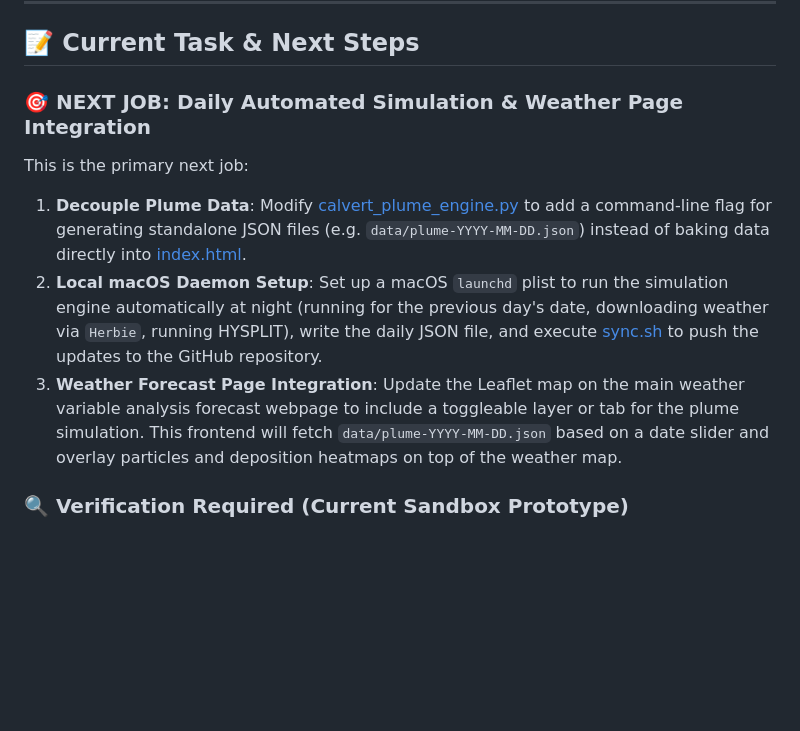
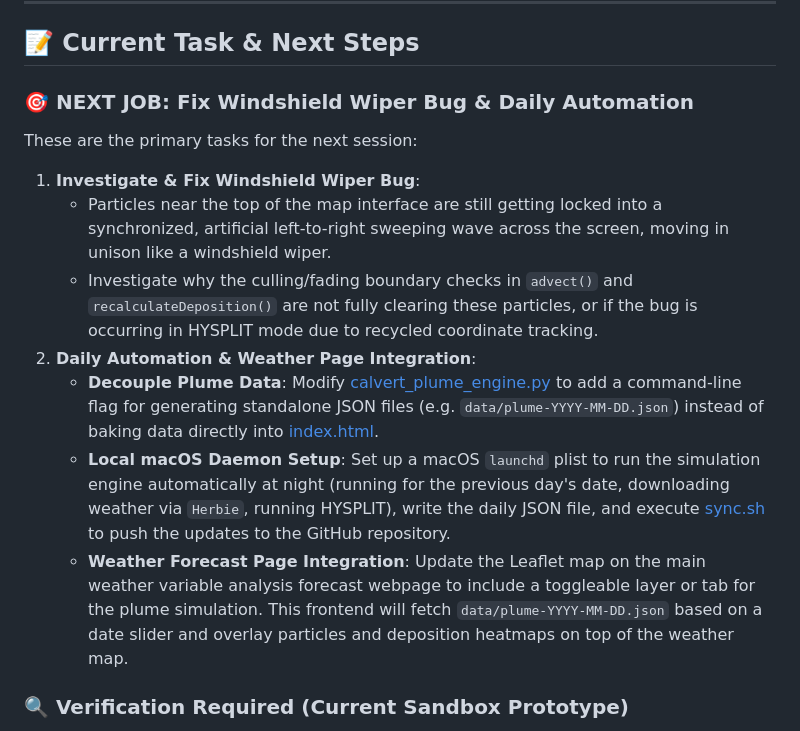
Before and after one commit to nwright083/Calvert-City-Plume-Analysis, a Markdown page: ai_handoff.md, the part around the change. Rendered like a GitHub page; blank space fills up the shorter version.

Commit message:
Automated deploy: updating public scripts

```diff
--- a/ai_handoff.md
+++ b/ai_handoff.md
@@ -97,11 +97,15 @@ The Python `build_wind_grid_for_filter()` function now exports per-cell `{"dLat"
 
 ## 📝 Current Task & Next Steps
 
-### 🎯 NEXT JOB: Daily Automated Simulation & Weather Page Integration
-This is the primary next job:
-1. **Decouple Plume Data**: Modify [calvert_plume_engine.py](file:///Users/nawrig04/plume-analysis/calvert_plume_engine.py) to add a command-line flag for generating standalone JSON files (e.g. `data/plume-YYYY-MM-DD.json`) instead of baking data directly into [index.html](file:///Users/nawrig04/plume-analysis/index.html).
-2. **Local macOS Daemon Setup**: Set up a macOS `launchd` plist to run the simulation engine automatically at night (running for the previous day's date, downloading weather via `Herbie`, running HYSPLIT), write the daily JSON file, and execute [sync.sh](file:///Users/nawrig04/plume-analysis/sync.sh) to push the updates to the GitHub repository.
-3. **Weather Forecast Page Integration**: Update the Leaflet map on the main weather variable analysis forecast webpage to include a toggleable layer or tab for the plume simulation. This frontend will fetch `data/plume-YYYY-MM-DD.json` based on a date slider and overlay particles and deposition heatmaps on top of the weather map.
+### 🎯 NEXT JOB: Fix Windshield Wiper Bug & Daily Automation
+These are the primary tasks for the next session:
+1. **Investigate & Fix Windshield Wiper Bug**:
+   - Particles near the top of the map interface are still getting locked into a synchronized, artificial left-to-right sweeping wave across the screen, moving in unison like a windshield wiper.
+   - Investigate why the culling/fading boundary checks in `advect()` and `recalculateDeposition()` are not fully clearing these particles, or if the bug is occurring in HYSPLIT mode due to recycled coordinate tracking.
+2. **Daily Automation & Weather Page Integration**:
+   - **Decouple Plume Data**: Modify [calvert_plume_engine.py](file:///Users/nawrig04/plume-analysis/calvert_plume_engine.py) to add a command-line flag for generating standalone JSON files (e.g. `data/plume-YYYY-MM-DD.json`) instead of baking data directly into [index.html](file:///Users/nawrig04/plume-analysis/index.html).
+   - **Local macOS Daemon Setup**: Set up a macOS `launchd` plist to run the simulation engine automatically at night (running for the previous day's date, downloading weather via `Herbie`, running HYSPLIT), write the daily JSON file, and execute [sync.sh](file:///Users/nawrig04/plume-analysis/sync.sh) to push the updates to the GitHub repository.
+   - **Weather Forecast Page Integration**: Update the Leaflet map on the main weather variable analysis forecast webpage to include a toggleable layer or tab for the plume simulation. This frontend will fetch `data/plume-YYYY-MM-DD.json` based on a date slider and overlay particles and deposition heatmaps on top of the weather map.
 
 ### 🔍 Verification Required (Current Sandbox Prototype)
 - [ ] Open the regenerated `index.html` (single-day simulation) and verify that the live deposition heatmap correctly accumulates over time without disappearing or collapsing to a source blob.
```
Also changed, not shown: future_ideas.md (+10 -1 lines).
